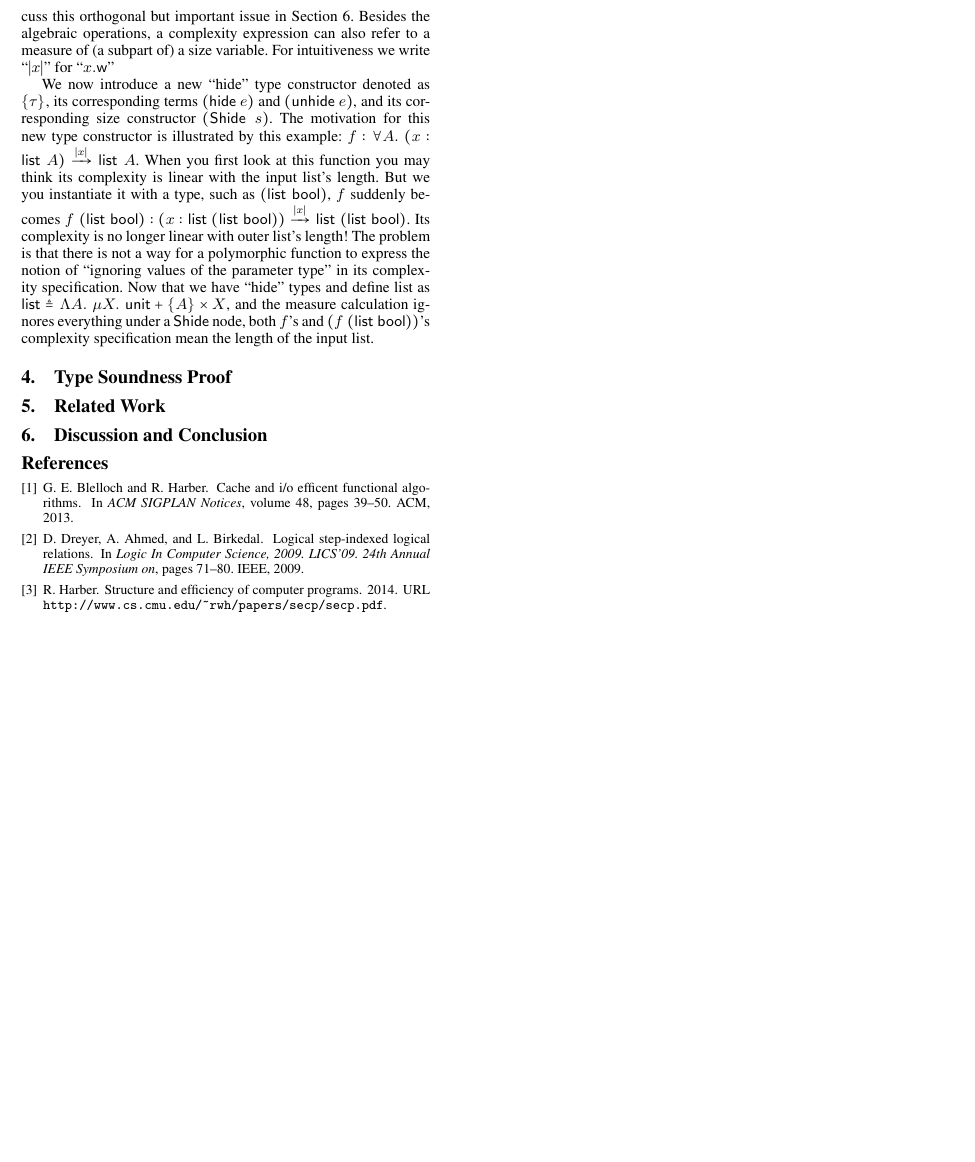
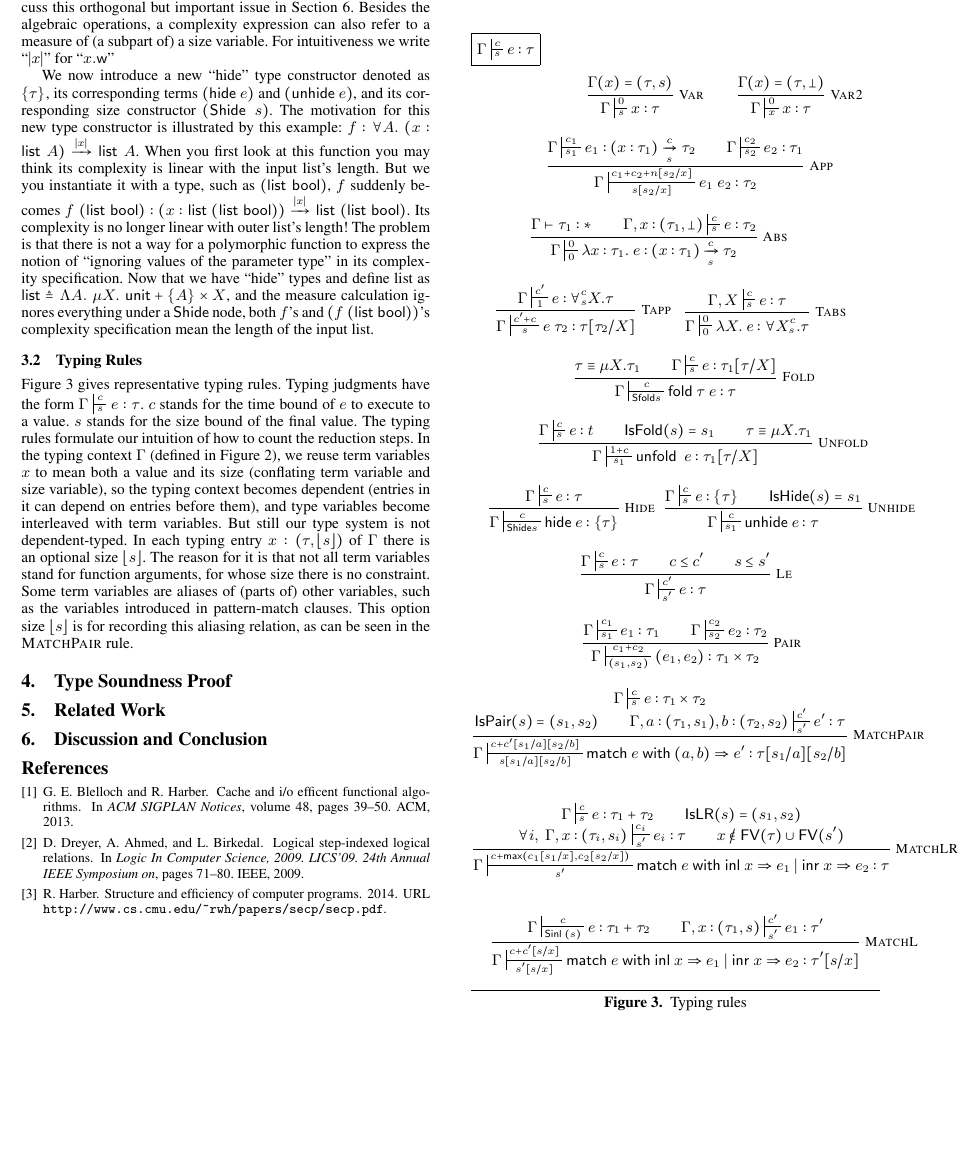
Before and after one commit to mit-plv/timl, a LaTeX paper (class-paper.tex): part of page 4 of 4, cut so that both start at the same text, the shorter picture padded with empty space. Compiled offline with pdfLaTeX; a missing font is replaced by an installed copy or a similar font.

Commit message:
Writing class-paper.tex

```diff
--- a/class-paper.tex
+++ b/class-paper.tex
@@ -127,6 +127,7 @@
 \newcommand{\logo}{\lambda^{\forall,\omega,\mu}_\mathrm{c}}
 \newcommand{\Sstats}[1]{\left \langle #1 \right \rangle}
 \newtheorem{thm}{Theorem}
+\newcommand{\optional}[1]{\lfloor #1 \rfloor}
 
 \begin{document}
 
@@ -294,6 +298,86 @@ We first explain the definition of sizes. As mention before, the size of a value
 Now we explain the time complexity expression. Since variables can appear in a complexity expression, we define complexity expression as an abstract algebra instead of just natural numbers. Which algebra to use (hence the expressiveness of complexity expressions) is almost an orthogonal issue of the type system design. We will elaborate the axioms we used in the type soundness proof regarding this algebra, thus any algebra satisfying these axioms will give us a sound type system. Do note that the choice of this algebra greatly influence the complexity precision and type checking/inference difficulty on concrete programs, so we will discuss this orthogonal but important issue in Section \ref{section-discussion}. Besides the algebraic operations, a complexity expression can also refer to a measure of (a subpart of) a size variable. For intuitiveness we write ``$|x|$'' for ``$x.\symwork$''
 
 We now introduce a new ``hide'' type constructor denoted as $\thide{\tau}$, its corresponding terms $(\symhide e)$ and $(\symunhide e)$, and its corresponding size constructor $(\symShide\;s)$. The motivation for this new type constructor is illustrated by this example: $f:\forall A.\;\arrow{\intro{x}{\symlist\;A}}{|x|}{}{\symlist\;A}$. When you first look at this function you may think its complexity is linear with the input list's length. But we you instantiate it with a type, such as $(\symlist\;\symbool)$, $f$ suddenly becomes $f\;(\symlist\;\symbool):\arrow{\intro{x}{\symlist\;(\symlist\;\symbool)}}{|x|}{}{\symlist\;(\symlist\;\symbool)}$. Its complexity is no longer linear with outer list's length! The problem is that there is not a way for a polymorphic function to express the notion of ``ignoring values of the parameter type'' in its complexity specification. Now that we have ``hide'' types and define list as $\symlist \defeq \Lambda A.\;\mu X.\;\symunit + \thide{A} \times X$, and the measure calculation ignores everything under a $\symShide$ node, both $f$'s and $(f\;(\symlist\;\symbool))$'s complexity specification mean the length of the input list.
+
+\subsection{Typing Rules}
+
+Figure \ref{typing} gives representative typing rules. Typing judgments have the form $\Gamma\typing{e}{\tau}{c}{s}$. $c$ stands for the time bound of $e$ to execute to a value. $s$ stands for the size bound of the final value. The typing rules formulate our intuition of how to count the reduction steps. In the typing context $\Gamma$ (defined in Figure \ref{syntax}), we reuse term variables $x$ to mean both a value and its size (conflating term variable and size variable), so the typing context becomes dependent (entries in it can depend on entries before them), and type variables become interleaved with term variables. But still our type system is not dependent-typed. In each typing entry $x:(\tau,\optional{s})$ of $\Gamma$ there is an optional size $\optional{s}$. The reason for it is that not all term variables stand for function arguments, for whose size there is no constraint. Some term variables are aliases of (parts of) other variables, such as the variables introduced in pattern-match clauses. This option size $\optional{s}$ is for recording this aliasing relation, as can be seen in the {\sc MatchPair} rule.
+
+\begin{figure}
+\fbox{$\Gamma\typing{e}{\tau}{c}{s}$}
+\begin{mathpar}
+
+\inferrule* [Right=Var]
+{\Gamma(x)=(\tau, s)}
+{\Gamma\typing{x}{\tau}{0}{s}}
+
+\inferrule* [Right=Var2]
+{\Gamma(x)=(\tau, \bot)}
+{\Gamma\typing{x}{\tau}{0}{x}}
+
+\inferrule* [Right=App]
+{\Gamma\typing{e_1}{\arrow{\intro{x}{\tau_1}}{c}{s}{\tau_2}}{c_1}{s_1} \\ \Gamma\typing{e_2}{\tau_1}{c_2}{s_2} }
+{\Gamma\typing{e_1\;e_2}{\tau_2}{c_1+c_2+n[s_2/x]}{s[s_2/x]}}
+
+\inferrule* [Right=Abs]
+{\Gamma\vdash\tau_1 : * \\ \Gamma, x:(\tau_1, \bot)\typing{e}{\tau_2}{c}{s} }
+{\Gamma\typing{\lambda x : \tau_1.\;e}{\arrow{\intro{x}{\tau_1}}{c}{s}{\tau_2}}{0}{0}}
+
+\\
+
+\inferrule* [Right=Tapp]
+{\Gamma\typing{e}{\forall^c_s X.\tau}{c'}{1}}
+{\Gamma\typing{e\;\tau_2}{\tau[\tau_2/X]}{c'+c}{s}}
+
+\inferrule* [Right=Tabs]
+{\Gamma, X\typing{e}{\tau}{c}{s}}
+{\Gamma\typing{\lambda X.\;e}{\forall X^c_s.\tau}{0}{0}}
+
+\\
+
+\inferrule* [Right=Fold]
+{\tau \equiv \mu X. \tau_1 \\ \Gamma\typing{e}{\tau_1[\tau/X]}{c}{s}}
+{\Gamma\typing{\symfold \tau \; e}{\tau}{c}{\symSfold s}}
+
+\inferrule* [Right=Unfold]
+{\Gamma\typing{e}{t}{c}{s} \\ \mathsf{IsFold}(s)=s_1 \\ \tau \equiv \mu X.\tau_1}
+{\Gamma\typing{\symunfold\;e}{\tau_1[\tau/X]}{1+c}{s_1}}
+
+\inferrule* [Right=Hide]
+{\Gamma\typing{e}{\tau}{c}{s}}
+{\Gamma\typing{\symhide e}{\thide{\tau}}{c}{\symShide s}}
+
+\inferrule* [Right=Unhide]
+{\Gamma\typing{e}{\thide{\tau}}{c}{s} \\ \mathsf{IsHide}(s)=s_1}
+{\Gamma\typing{\symunhide e}{\tau}{c}{s_1}}
+
+\inferrule* [Right=Le]
+{\Gamma\typing{e}{\tau}{c}{s} \\ c \leq c' \\ s \leq s'}
+{\Gamma\typing{e}{\tau}{c'}{s'}} \\
+
+\inferrule* [Right=Pair]
+{\Gamma\typing{e_1}{\tau_1}{c_1}{s_1} \\ \Gamma\typing{e_2}{\tau_2}{c_2}{s_2}}
+{\Gamma\typing{(e_1,e_2)}{\tau_1\times\tau_2}{c_1+c_2}{(s_1,s_2)}}
+
+\inferrule* [Right=MatchPair]
+{\Gamma\typing{e}{\tau_1\times\tau_2}{c}{s} \\ \mathsf{IsPair}(s)=(s_1,s_2) \\ \Gamma, a:(\tau_1,s_1), b:(\tau_2,s_2)\typing{e'}{\tau}{c'}{s'}}
+{\Gamma\typing{\symmatch\;e \symwith (a,b) \Rightarrow e'}{\tau[s_1/a][s_2/b]}{c + c'[s_1/a][s_2/b]}{s[s_1/a][s_2/b]}}
+
+\\
+
+\inferrule* [Right=MatchLR]
+{\Gamma\typing{e}{\tau_1+\tau_2}{c}{s} \\ \mathsf{IsLR}(s)=(s_1,s_2) \\ \forall i,\;\Gamma, x:(\tau_i,s_i)\typing{e_i}{\tau}{c_i}{s'} \\ x\not\in\FV(\tau)\cup\FV(s')}
+{\Gamma\typing{\symmatch\; e \symwith \syminl\;x \Rightarrow e_1 \;|\; \syminr\;x \Rightarrow e_2}{\tau}{c+\symmax(c_1[s_1/x],c_2[s_2/x])}{s'}}
+
+\\
+
+\inferrule* [Right=MatchL]
+{\Gamma\typing{e}{\tau_1+\tau_2}{c}{\symSinl(s)} \\ \Gamma, x:(\tau_1,s)\typing{e_1}{\tau'}{c'}{s'}}
+{\Gamma\typing{\symmatch\; e \symwith \syminl\;x \Rightarrow e_1 \;|\; \syminr\;x \Rightarrow e_2}{\tau'[s/x]}{c+c'[s/x]}{s'[s/x]}}
+
+\end{mathpar}
+\caption{\label{typing}Typing rules}
+\end{figure}
 
 \section{\label{section-proof}Type Soundness Proof}
 
```
Also changed, not shown: class-paper.tex (5 more changed lines).
